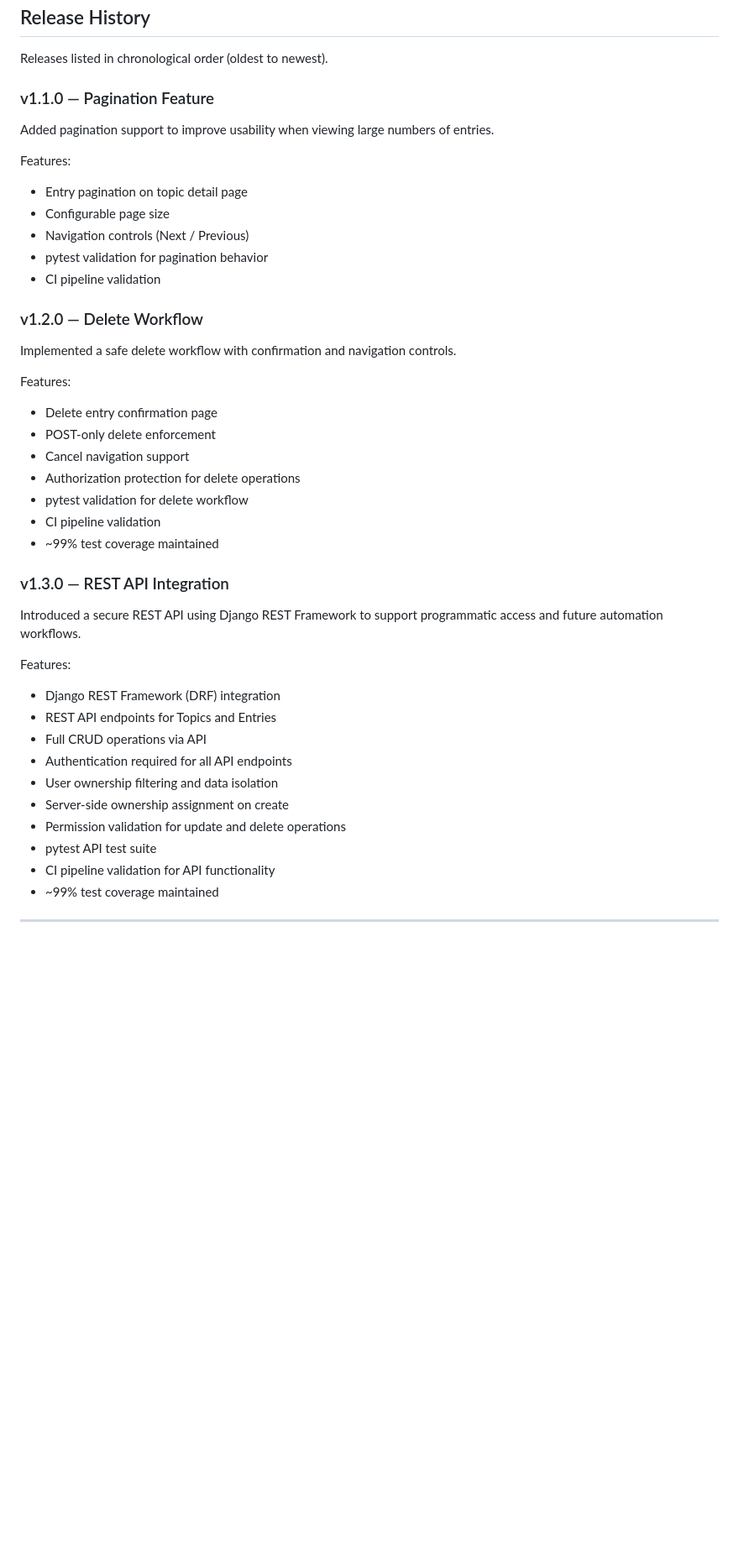
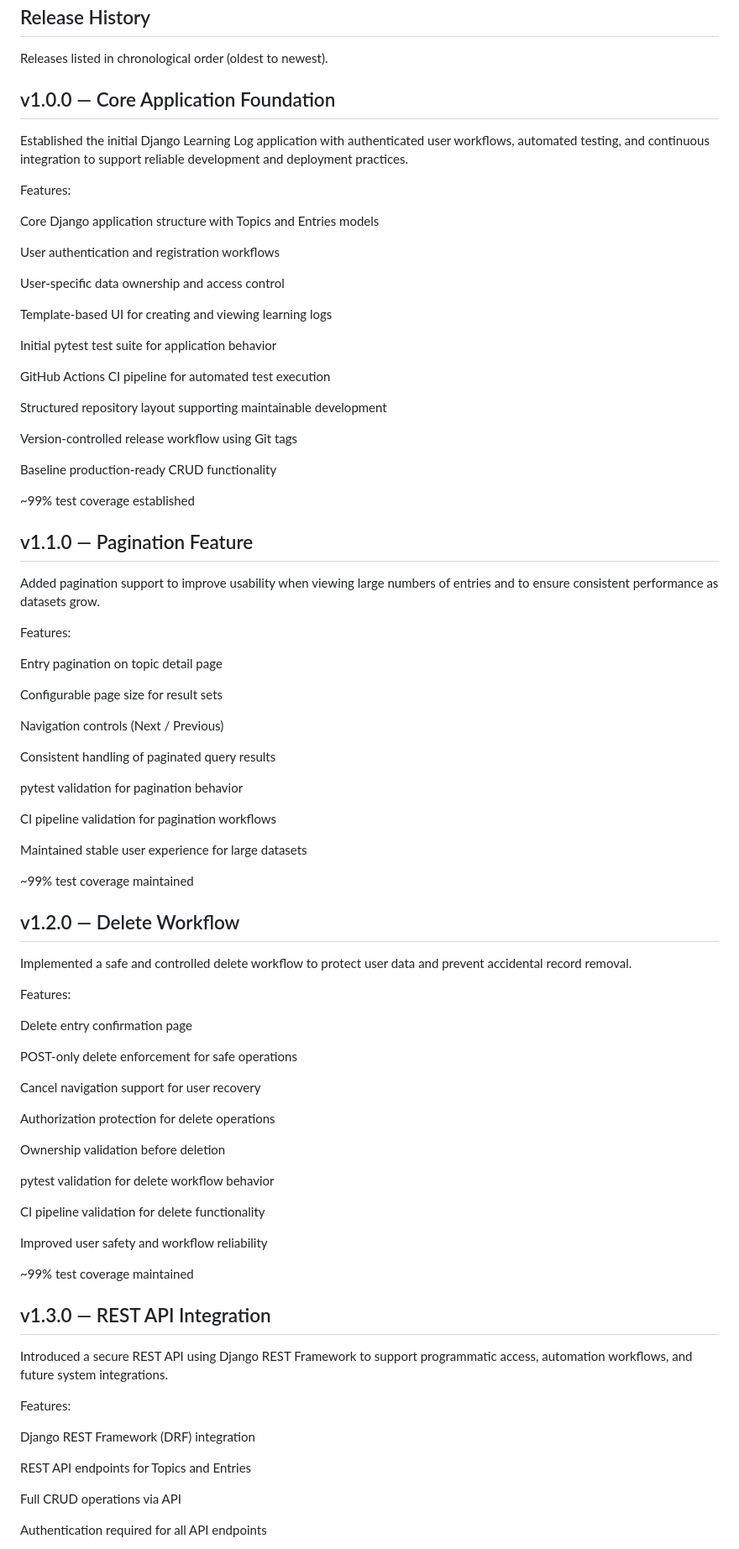
Before and after one commit to ausrgonzale/pcc-learning-log, a Markdown page: README.md, the part around one of its changes. Shown at 84% size. GitHub-like rendering; blank space fills up the shorter version.

```diff
--- a/README.md
+++ b/README.md
@@ -280,48 +280,89 @@ Potential next steps for the project:
 
 Releases listed in chronological order (oldest to newest).
 
-### v1.1.0 — Pagination Feature
+## v1.0.0 — Core Application Foundation
 
-Added pagination support to improve usability when viewing large numbers of entries.
+Established the initial Django Learning Log application with authenticated user workflows, automated testing, and continuous integration to support reliable development and deployment practices.
 
 Features:
 
-- Entry pagination on topic detail page
-- Configurable page size
-- Navigation controls (Next / Previous)
-- pytest validation for pagination behavior
-- CI pipeline validation
+Core Django application structure with Topics and Entries models
 
-### v1.2.0 — Delete Workflow
+User authentication and registration workflows
 
-Implemented a safe delete workflow with confirmation and navigation controls.
+User-specific data ownership and access control
+
+Template-based UI for creating and viewing learning logs
+
+Initial pytest test suite for application behavior
+
+GitHub Actions CI pipeline for automated test execution
+
+Structured repository layout supporting maintainable development
+
+Version-controlled release workflow using Git tags
+
+Baseline production-ready CRUD functionality
+
+~99% test coverage established
+
+## v1.1.0 — Pagination Feature
+
+Added pagination support to improve usability when viewing large numbers of entries and to ensure consistent performance as datasets grow.
 
 Features:
 
-- Delete entry confirmation page
-- POST-only delete enforcement
-- Cancel navigation support
-- Authorization protection for delete operations
-- pytest validation for delete workflow
-- CI pipeline validation
-- ~99% test coverage maintained
+Entry pagination on topic detail page
 
-### v1.3.0 — REST API Integration
+Configurable page size for result sets
 
-Introduced a secure REST API using Django REST Framework to support programmatic access and future automation workflows.
+Navigation controls (Next / Previous)
+
+Consistent handling of paginated query results
+
+pytest validation for pagination behavior
+
+CI pipeline validation for pagination workflows
+
+Maintained stable user experience for large datasets
+
+~99% test coverage maintained
+
+## v1.2.0 — Delete Workflow
+
+Implemented a safe and controlled delete workflow to protect user data and prevent accidental record removal.
 
 Features:
 
-* Django REST Framework (DRF) integration
-* REST API endpoints for Topics and Entries
-* Full CRUD operations via API
-* Authentication required for all API endpoints
-* User ownership filtering and data isolation
-* Server-side ownership assignment on create
-* Permission validation for update and delete operations
-* pytest API test suite
-* CI pipeline validation for API functionality
-* ~99% test coverage maintained
+Delete entry confirmation page
 
----
+POST-only delete enforcement for safe operations
 
+Cancel navigation support for user recovery
+
+Authorization protection for delete operations
+
+Ownership validation before deletion
+
+pytest validation for delete workflow behavior
+
+CI pipeline validation for delete functionality
+
+Improved user safety and workflow reliability
+
+~99% test coverage maintained
+
+## v1.3.0 — REST API Integration
+
+Introduced a secure REST API using Django REST Framework to support programmatic access, automation workflows, and future system integrations.
+
+Features:
+
+Django REST Framework (DRF) integration
+
+REST API endpoints for Topics and Entries
+
+Full CRUD operations via API
+
+Authentication required for all API endpoints
+
```
Also changed, not shown: other parts of README.md (+103 -0 lines).
